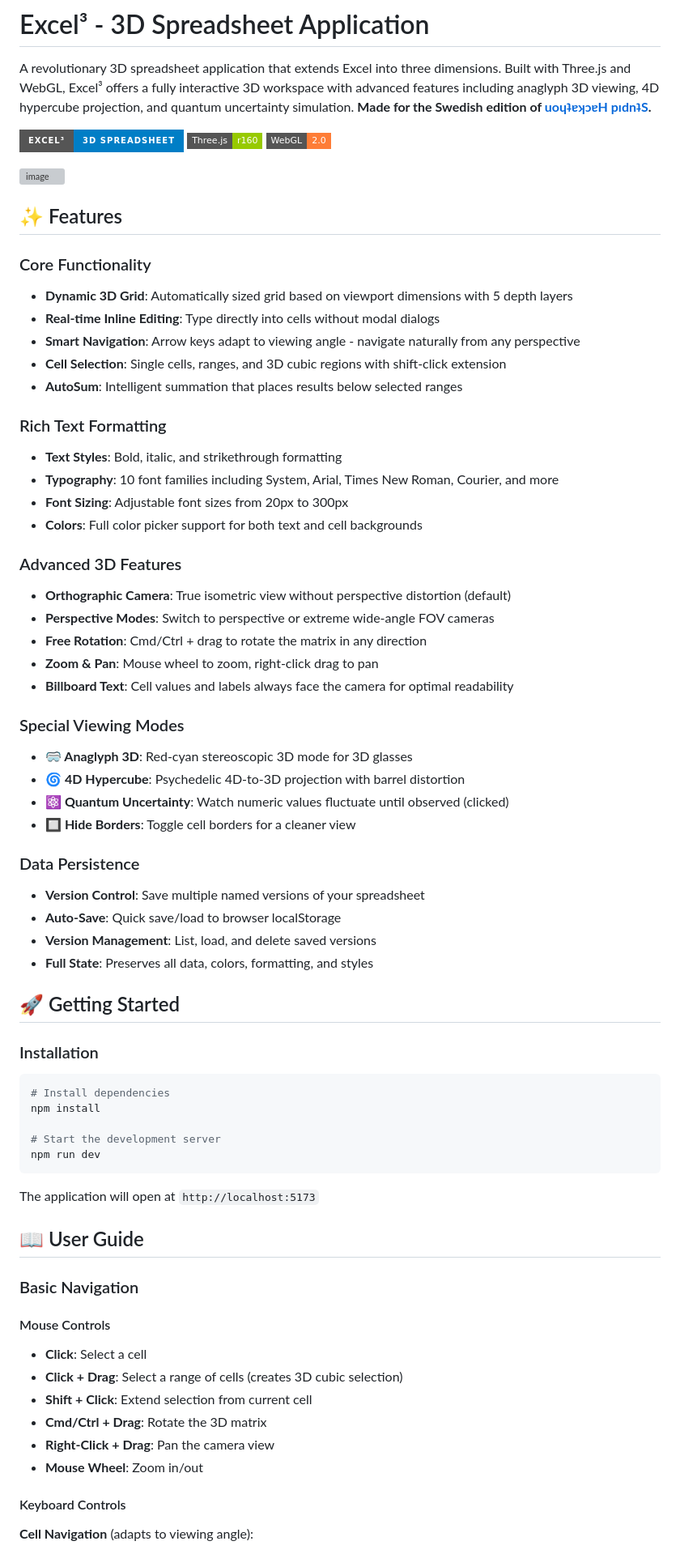
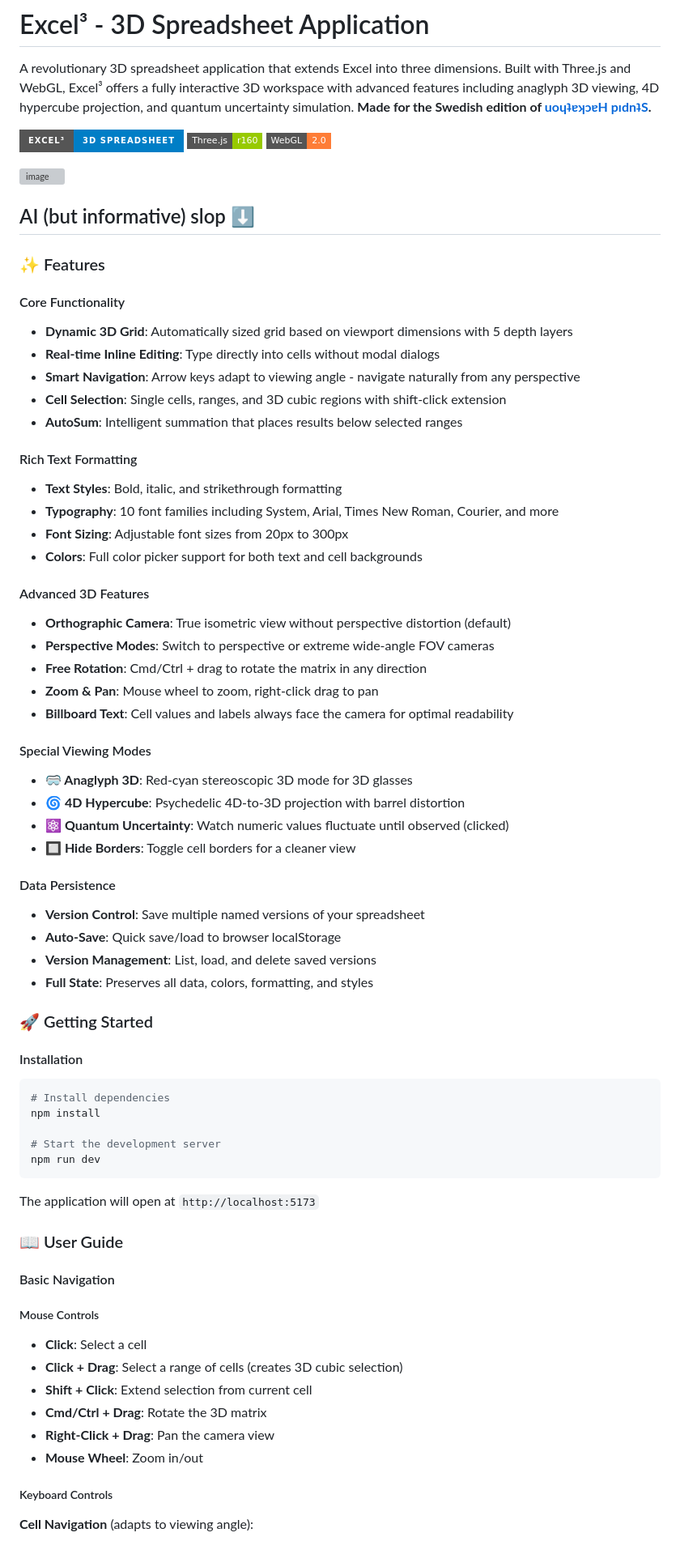
Before and after one commit to gewfy/excel3, a Markdown page: README.md, the part around one of its changes. Shown at 81% size. Drawn GitHub-style; badges without logos; grey boxes are pictures that could not be loaded.

````diff
--- a/README.md
+++ b/README.md
@@ -9,10 +9,11 @@ A revolutionary 3D spreadsheet application that extends Excel into three dimensi
 
 <img width="1330" height="912" alt="image" src="https://github.com/user-attachments/assets/87b89662-2731-4bcc-bec5-7ec5c05664a7" />
 
+## AI (but informative) slop ⬇️
 
-## ✨ Features
+### ✨ Features
 
-### Core Functionality
+#### Core Functionality
 
 - **Dynamic 3D Grid**: Automatically sized grid based on viewport dimensions with 5 depth layers
 - **Real-time Inline Editing**: Type directly into cells without modal dialogs
@@ -20,14 +21,14 @@ A revolutionary 3D spreadsheet application that extends Excel into three dimensi
 - **Cell Selection**: Single cells, ranges, and 3D cubic regions with shift-click extension
 - **AutoSum**: Intelligent summation that places results below selected ranges
 
-### Rich Text Formatting
+#### Rich Text Formatting
 
 - **Text Styles**: Bold, italic, and strikethrough formatting
 - **Typography**: 10 font families including System, Arial, Times New Roman, Courier, and more
 - **Font Sizing**: Adjustable font sizes from 20px to 300px
 - **Colors**: Full color picker support for both text and cell backgrounds
 
-### Advanced 3D Features
+#### Advanced 3D Features
 
 - **Orthographic Camera**: True isometric view without perspective distortion (default)
 - **Perspective Modes**: Switch to perspective or extreme wide-angle FOV cameras
@@ -35,23 +36,23 @@ A revolutionary 3D spreadsheet application that extends Excel into three dimensi
 - **Zoom & Pan**: Mouse wheel to zoom, right-click drag to pan
 - **Billboard Text**: Cell values and labels always face the camera for optimal readability
 
-### Special Viewing Modes
+#### Special Viewing Modes
 
 - **🥽 Anaglyph 3D**: Red-cyan stereoscopic 3D mode for 3D glasses
 - **🌀 4D Hypercube**: Psychedelic 4D-to-3D projection with barrel distortion
 - **⚛️ Quantum Uncertainty**: Watch numeric values fluctuate until observed (clicked)
 - **🔲 Hide Borders**: Toggle cell borders for a cleaner view
 
-### Data Persistence
+#### Data Persistence
 
 - **Version Control**: Save multiple named versions of your spreadsheet
 - **Auto-Save**: Quick save/load to browser localStorage
 - **Version Management**: List, load, and delete saved versions
 - **Full State**: Preserves all data, colors, formatting, and styles
 
-## 🚀 Getting Started
+### 🚀 Getting Started
 
-### Installation
+#### Installation
 
 ```bash
 # Install dependencies
@@ -63,11 +64,11 @@ npm run dev
 
 The application will open at `http://localhost:5173`
 
-## 📖 User Guide
+### 📖 User Guide
 
-### Basic Navigation
+#### Basic Navigation
 
-#### Mouse Controls
+##### Mouse Controls
 
 - **Click**: Select a cell
 - **Click + Drag**: Select a range of cells (creates 3D cubic selection)
@@ -76,7 +77,7 @@ The application will open at `http://localhost:5173`
 - **Right-Click + Drag**: Pan the camera view
 - **Mouse Wheel**: Zoom in/out
 
-#### Keyboard Controls
+##### Keyboard Controls
 
 **Cell Navigation** (adapts to viewing angle):
 
````
Also changed, not shown: other parts of README.md (+6 -116 lines).
